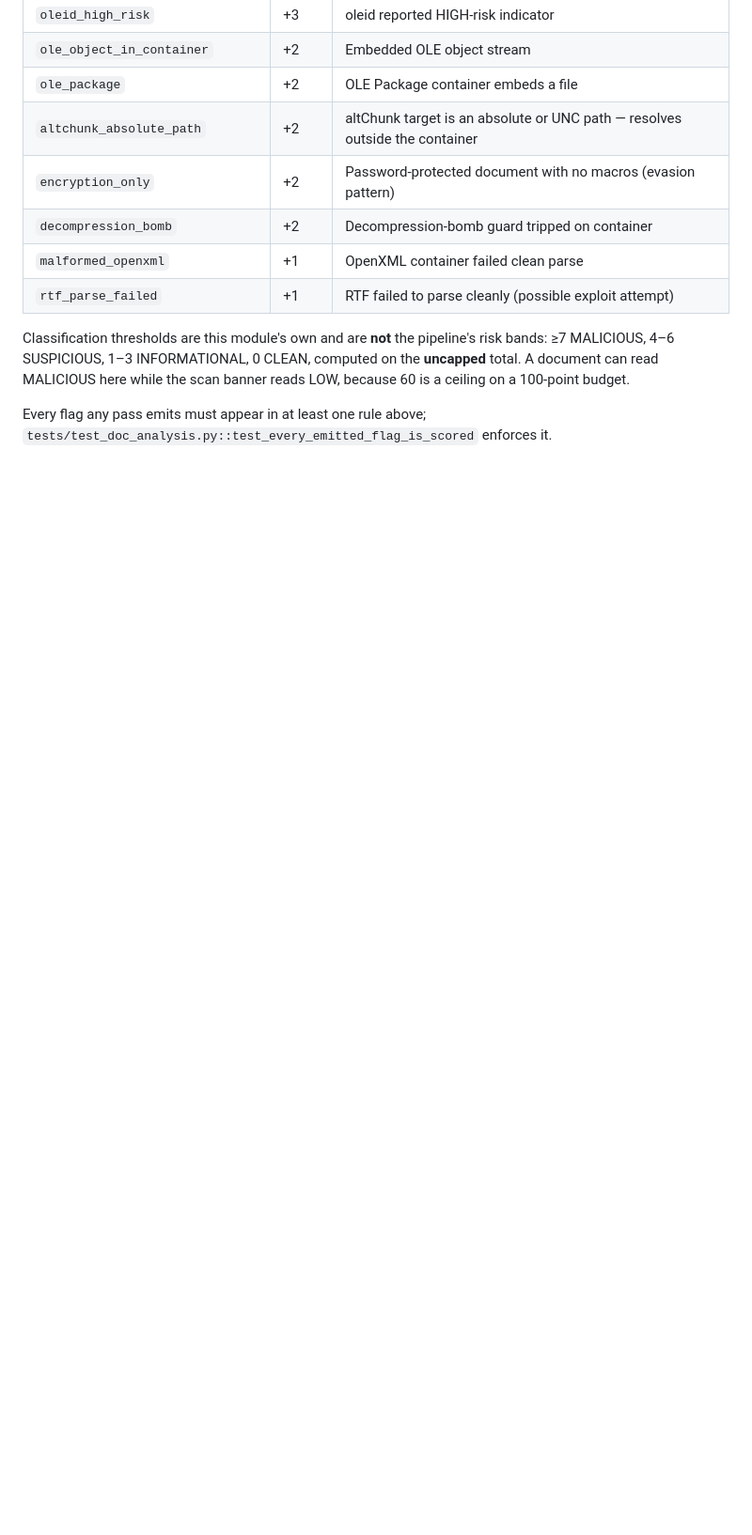
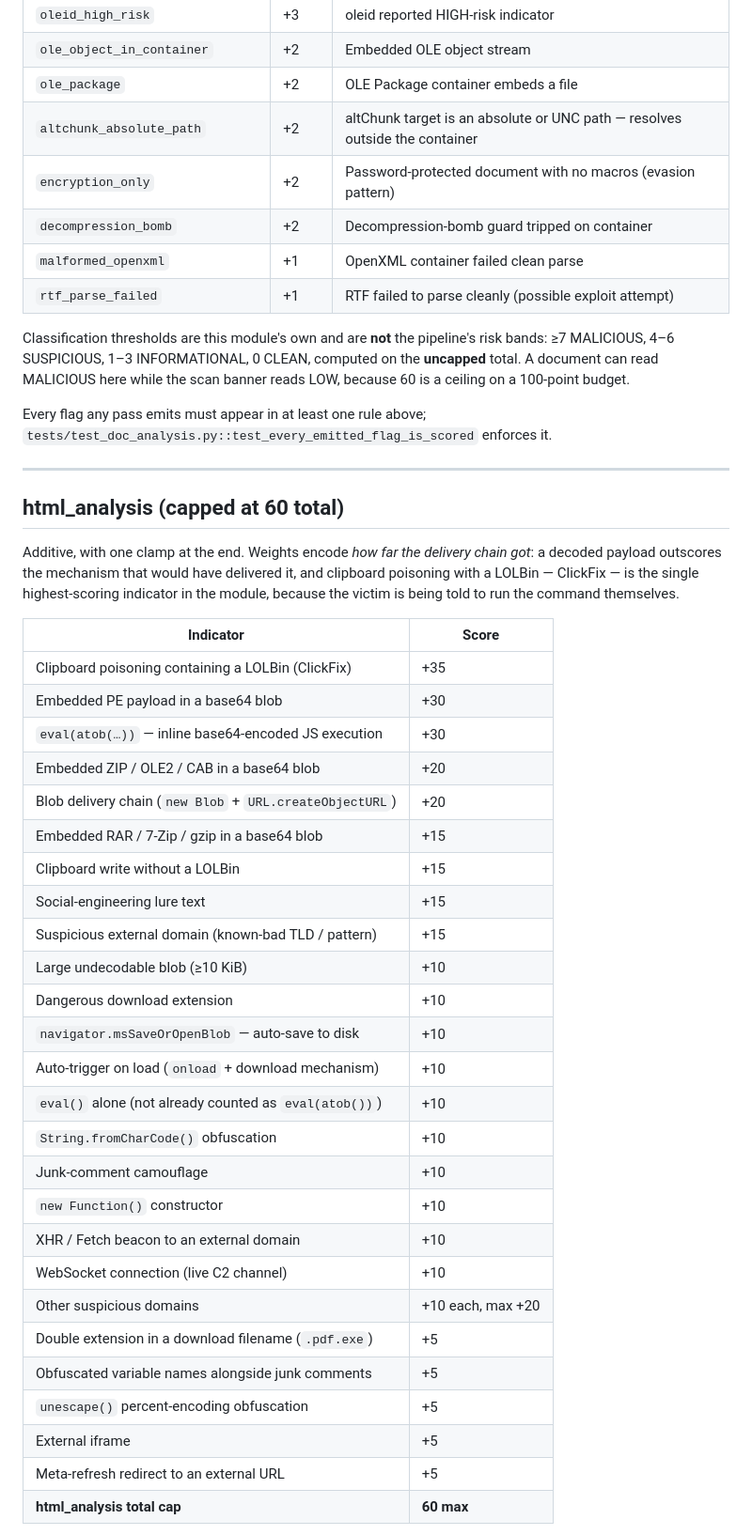
Before and after one commit to DemitrisM/ThreatLens, a Markdown page: docs/scoring.md, the part around one of its changes. Shown at 94% size. GitHub-like rendering; blank space fills up the shorter version.

```diff
--- a/docs/scoring.md
+++ b/docs/scoring.md
@@ -251,3 +255,43 @@ banner reads LOW, because 60 is a ceiling on a 100-point budget.
 
 Every flag any pass emits must appear in at least one rule above;
 `tests/test_doc_analysis.py::test_every_emitted_flag_is_scored` enforces it.
+
+---
+
+## html_analysis (capped at 60 total)
+
+Additive, with one clamp at the end. Weights encode *how far the delivery
+chain got*: a decoded payload outscores the mechanism that would have
+delivered it, and clipboard poisoning with a LOLBin — ClickFix — is the
+single highest-scoring indicator in the module, because the victim is being
+told to run the command themselves.
+
+| Indicator | Score |
+|---|---|
+| Clipboard poisoning containing a LOLBin (ClickFix) | +35 |
+| Embedded PE payload in a base64 blob | +30 |
+| `eval(atob(…))` — inline base64-encoded JS execution | +30 |
+| Embedded ZIP / OLE2 / CAB in a base64 blob | +20 |
+| Blob delivery chain (`new Blob` + `URL.createObjectURL`) | +20 |
+| Embedded RAR / 7-Zip / gzip in a base64 blob | +15 |
+| Clipboard write without a LOLBin | +15 |
+| Social-engineering lure text | +15 |
+| Suspicious external domain (known-bad TLD / pattern) | +15 |
+| Large undecodable blob (≥10 KiB) | +10 |
+| Dangerous download extension | +10 |
+| `navigator.msSaveOrOpenBlob` — auto-save to disk | +10 |
+| Auto-trigger on load (`onload` + download mechanism) | +10 |
+| `eval()` alone (not already counted as `eval(atob())`) | +10 |
+| `String.fromCharCode()` obfuscation | +10 |
+| Junk-comment camouflage | +10 |
+| `new Function()` constructor | +10 |
+| XHR / Fetch beacon to an external domain | +10 |
+| WebSocket connection (live C2 channel) | +10 |
+| Other suspicious domains | +10 each, max +20 |
+| Double extension in a download filename (`.pdf.exe`) | +5 |
+| Obfuscated variable names alongside junk comments | +5 |
+| `unescape()` percent-encoding obfuscation | +5 |
+| External iframe | +5 |
+| Meta-refresh redirect to an external URL | +5 |
+| **html_analysis total cap** | **60 max** |
+
```
Also changed, not shown: other parts of docs/scoring.md (+39 -3 lines).
